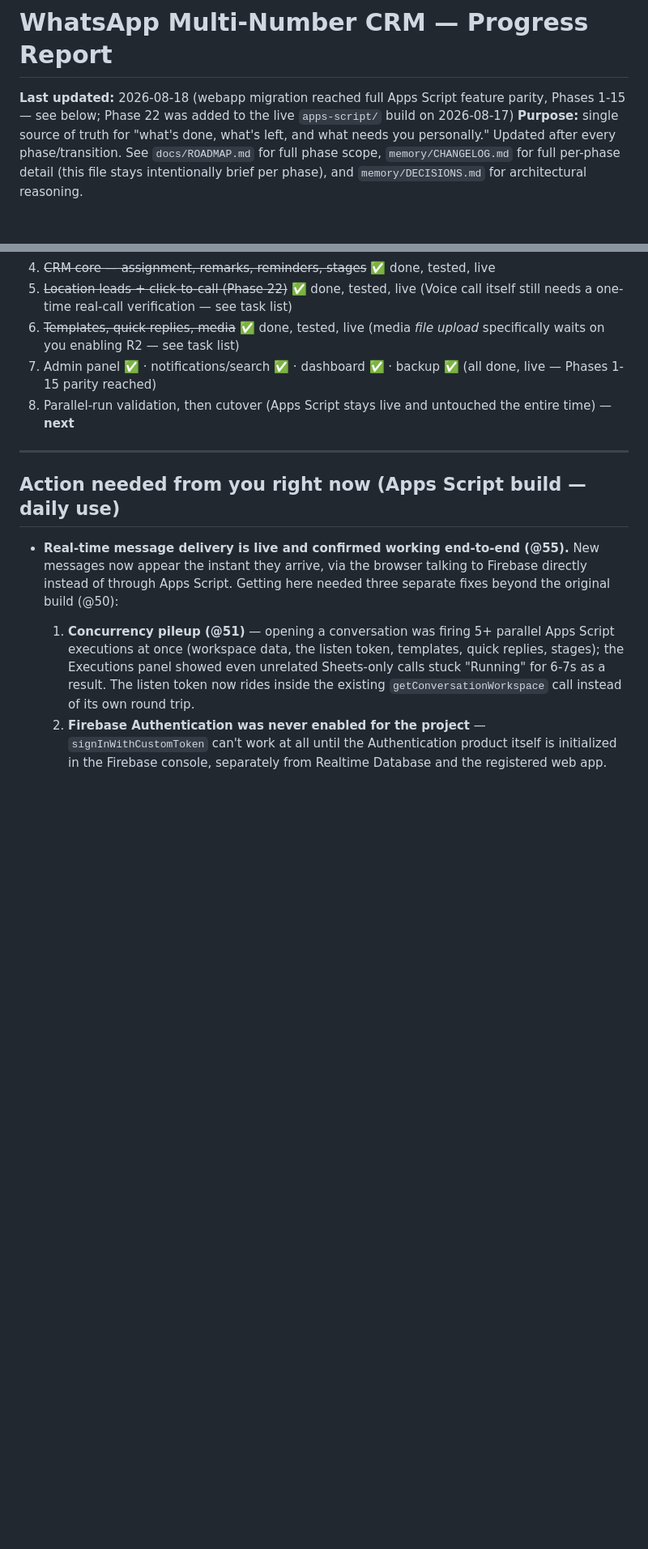
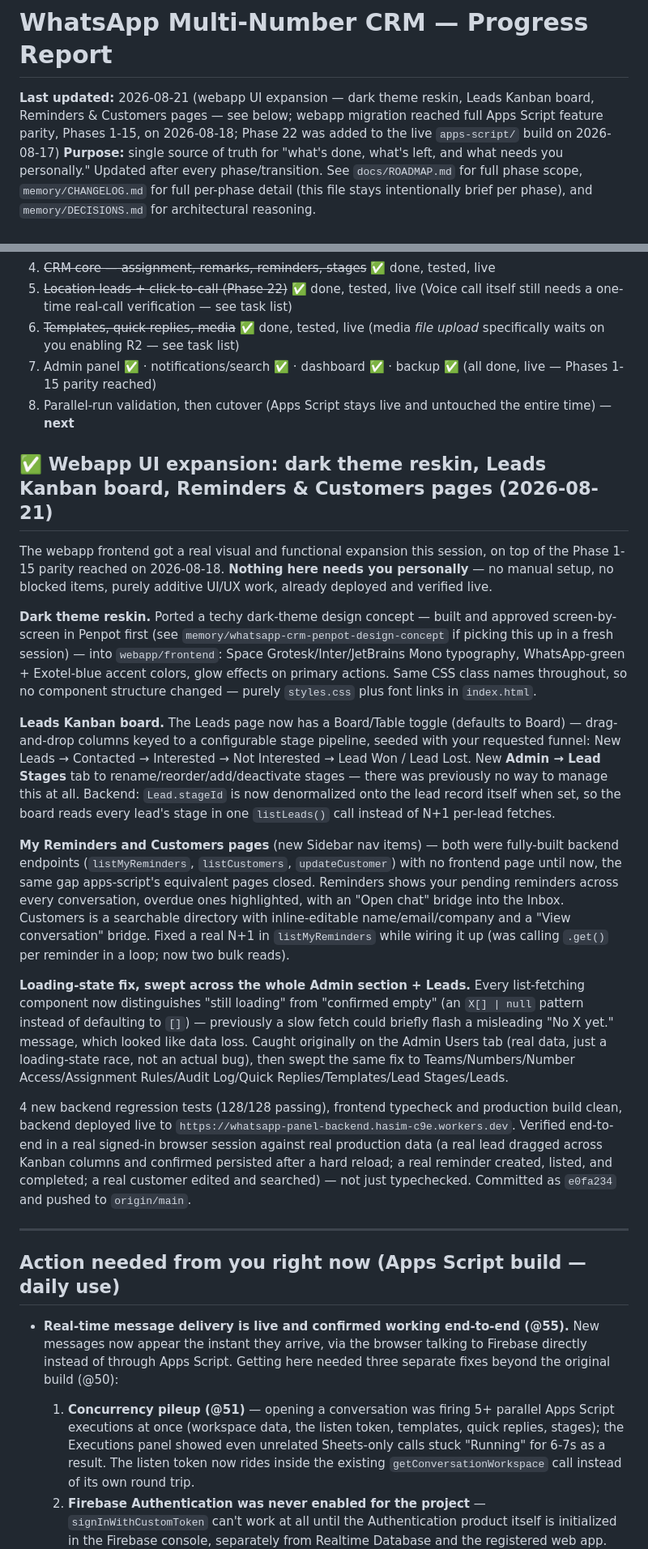
Before and after one commit to MasterHasim/Hasim-Majotikumbhar, a Markdown page: PROGRESS.md, 2 parts joined by grey strips. Shown at 81% size. Drawn GitHub-style; blank space fills up the shorter version.

Commit message:
docs: update PROGRESS.md for the webapp UI expansion session
Dark theme reskin, Leads Kanban board + Lead Stages admin tab, Reminders
and Customers pages, and the loading-vs-empty-state sweep — all deployed
and verified live already (commit e0fa234). Nothing blocked on the user.

Co-Authored-By: Claude Sonnet 5 <noreply@anthropic.com>

```diff
--- a/PROGRESS.md
+++ b/PROGRESS.md
@@ -1,6 +1,6 @@
 # WhatsApp Multi-Number CRM — Progress Report
 
-**Last updated:** 2026-08-18 (webapp migration reached full Apps Script feature parity, Phases 1-15 — see below; Phase 22 was added to the live `apps-script/` build on 2026-08-17)
+**Last updated:** 2026-08-21 (webapp UI expansion — dark theme reskin, Leads Kanban board, Reminders & Customers pages — see below; webapp migration reached full Apps Script feature parity, Phases 1-15, on 2026-08-18; Phase 22 was added to the live `apps-script/` build on 2026-08-17)
 **Purpose:** single source of truth for "what's done, what's left, and what needs you personally." Updated after every phase/transition. See `docs/ROADMAP.md` for full phase scope, `memory/CHANGELOG.md` for full per-phase detail (this file stays intentionally brief per phase), and `memory/DECISIONS.md` for architectural reasoning.
 
 ## ✅ New: Phase 22 — Location Leads Upload, Assignment Rules & Exotel Click-to-Call (2026-08-17)
@@ -471,6 +471,20 @@ build:
 7. Admin panel ✅ · notifications/search ✅ · dashboard ✅ · backup ✅ (all done, live — Phases 1-15 parity reached)
 8. Parallel-run validation, then cutover (Apps Script stays live and untouched the entire time) — **next**
 
+## ✅ Webapp UI expansion: dark theme reskin, Leads Kanban board, Reminders & Customers pages (2026-08-21)
+
+The webapp frontend got a real visual and functional expansion this session, on top of the Phase 1-15 parity reached on 2026-08-18. **Nothing here needs you personally** — no manual setup, no blocked items, purely additive UI/UX work, already deployed and verified live.
+
+**Dark theme reskin.** Ported a techy dark-theme design concept — built and approved screen-by-screen in Penpot first (see `memory/whatsapp-crm-penpot-design-concept` if picking this up in a fresh session) — into `webapp/frontend`: Space Grotesk/Inter/JetBrains Mono typography, WhatsApp-green + Exotel-blue accent colors, glow effects on primary actions. Same CSS class names throughout, so no component structure changed — purely `styles.css` plus font links in `index.html`.
+
+**Leads Kanban board.** The Leads page now has a Board/Table toggle (defaults to Board) — drag-and-drop columns keyed to a configurable stage pipeline, seeded with your requested funnel: New Leads → Contacted → Interested → Not Interested → Lead Won / Lead Lost. New **Admin → Lead Stages** tab to rename/reorder/add/deactivate stages — there was previously no way to manage this at all. Backend: `Lead.stageId` is now denormalized onto the lead record itself when set, so the board reads every lead's stage in one `listLeads()` call instead of N+1 per-lead fetches.
+
+**My Reminders and Customers pages** (new Sidebar nav items) — both were fully-built backend endpoints (`listMyReminders`, `listCustomers`, `updateCustomer`) with no frontend page until now, the same gap apps-script's equivalent pages closed. Reminders shows your pending reminders across every conversation, overdue ones highlighted, with an "Open chat" bridge into the Inbox. Customers is a searchable directory with inline-editable name/email/company and a "View conversation" bridge. Fixed a real N+1 in `listMyReminders` while wiring it up (was calling `.get()` per reminder in a loop; now two bulk reads).
+
+**Loading-state fix, swept across the whole Admin section + Leads.** Every list-fetching component now distinguishes "still loading" from "confirmed empty" (an `X[] | null` pattern instead of defaulting to `[]`) — previously a slow fetch could briefly flash a misleading "No X yet." message, which looked like data loss. Caught originally on the Admin Users tab (real data, just a loading-state race, not an actual bug), then swept the same fix to Teams/Numbers/Number Access/Assignment Rules/Audit Log/Quick Replies/Templates/Lead Stages/Leads.
+
+4 new backend regression tests (128/128 passing), frontend typecheck and production build clean, backend deployed live to `https://whatsapp-panel-backend.hasim-c9e.workers.dev`. Verified end-to-end in a real signed-in browser session against real production data (a real lead dragged across Kanban columns and confirmed persisted after a hard reload; a real reminder created, listed, and completed; a real customer edited and searched) — not just typechecked. Committed as `e0fa234` and pushed to `origin/main`.
+
 ---
 
 ## Action needed from you right now (Apps Script build — daily use)
```
